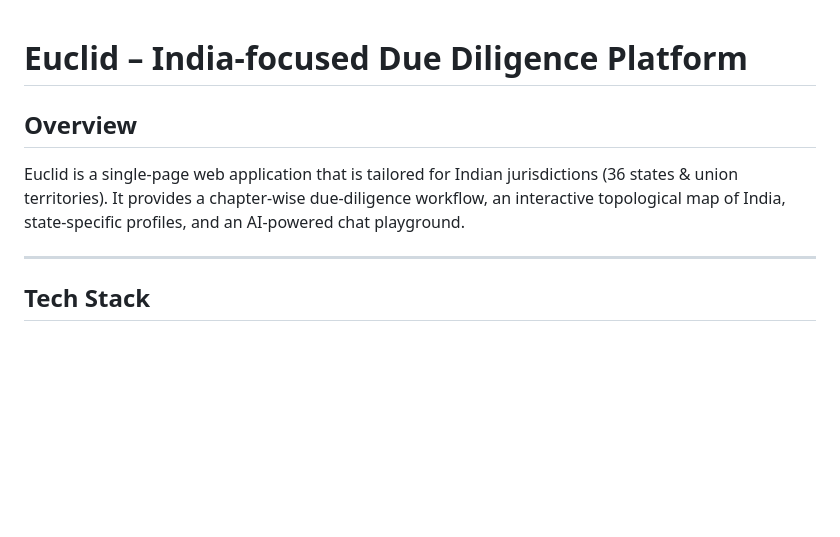
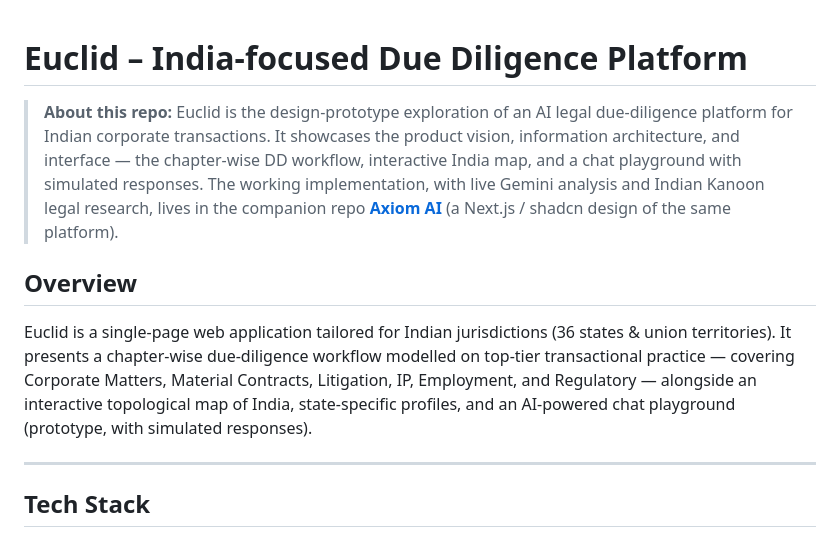
Before and after one commit to parths301/euclid-anti-ide, a Markdown page: README.md, the part around the change. Rendered like a GitHub page; blank space fills up the shorter version.

Commit message:
Frame Euclid as the design prototype of the DD platform
Add an intro clarifying Euclid is the prototype/design exploration and
cross-link to the working Axiom AI build; align DD chapter list with the
platform's scope.

Co-Authored-By: Claude Opus 4.8 <noreply@anthropic.com>

```diff
--- a/README.md
+++ b/README.md
@@ -1,7 +1,9 @@
 # Euclid – India‑focused Due Diligence Platform
 
+> **About this repo:** Euclid is the design-prototype exploration of an AI legal due-diligence platform for Indian corporate transactions. It showcases the product vision, information architecture, and interface — the chapter-wise DD workflow, interactive India map, and a chat playground with simulated responses. The working implementation, with live Gemini analysis and Indian Kanoon legal research, lives in the companion repo [**Axiom AI**](https://github.com/parths301/axiom-ai-dashboard) (a Next.js / shadcn design of the same platform).
+
 ## Overview
-Euclid is a single‑page web application that is tailored for Indian jurisdictions (36 states & union territories).  It provides a chapter‑wise due‑diligence workflow, an interactive topological map of India, state‑specific profiles, and an AI‑powered chat playground.
+Euclid is a single‑page web application tailored for Indian jurisdictions (36 states & union territories). It presents a chapter‑wise due‑diligence workflow modelled on top-tier transactional practice — covering Corporate Matters, Material Contracts, Litigation, IP, Employment, and Regulatory — alongside an interactive topological map of India, state‑specific profiles, and an AI‑powered chat playground (prototype, with simulated responses).
 
 ---
 
```
